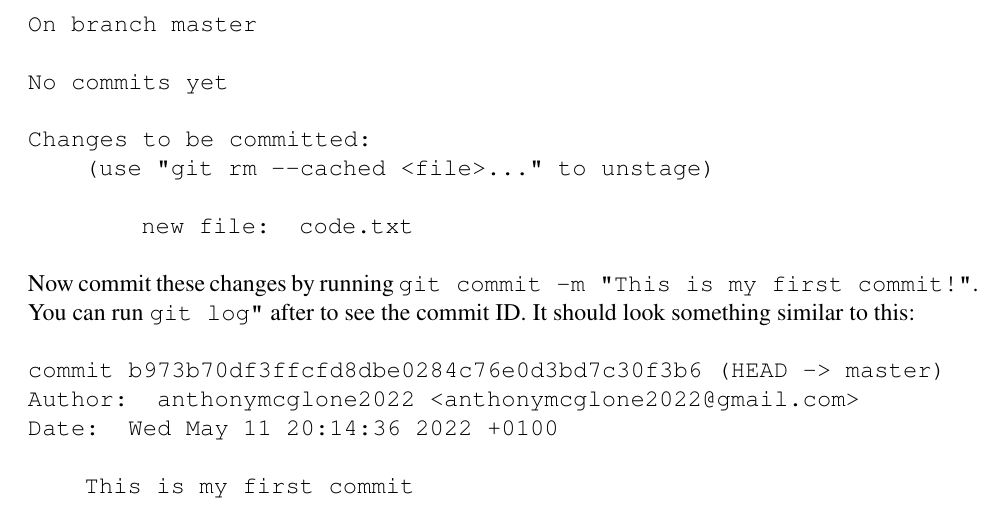
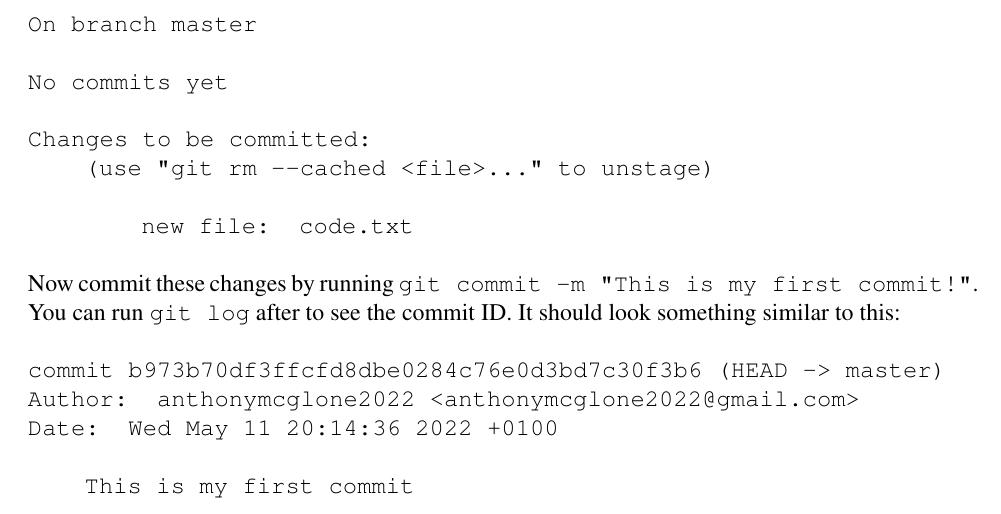
Before and after one commit to anthonymcglone2022/git_guide, a LaTeX document (git.tex): part of page 6 of 7, cut so that both start at the same text. Compiled offline with pdfLaTeX.

Commit message:
More edits

```diff
--- a/git.tex
+++ b/git.tex
@@ -156,7 +156,7 @@ Changes to be committed:
 }
 \newline
 \newline
-Now commit these changes by running \texttt{git commit -m "This is my first commit!"}. You can run \texttt{git log"} after to see the commit ID. It should look something similar to this:
+Now commit these changes by running \texttt{git commit -m "This is my first commit!"}. You can run \texttt{git log} after to see the commit ID. It should look something similar to this:
 \newline
 \newline
 \texttt{
```
Also changed, not shown: git.pdf.
